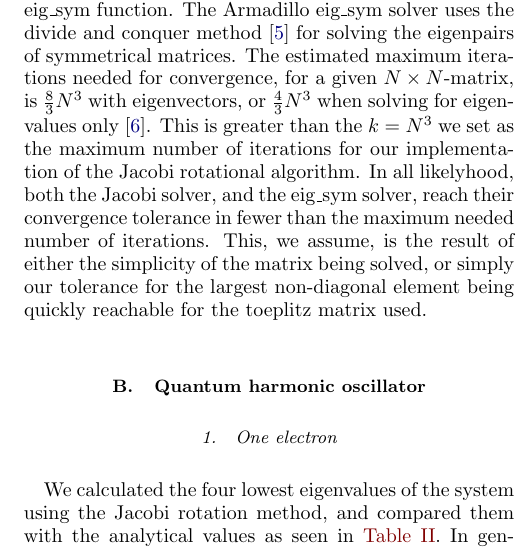
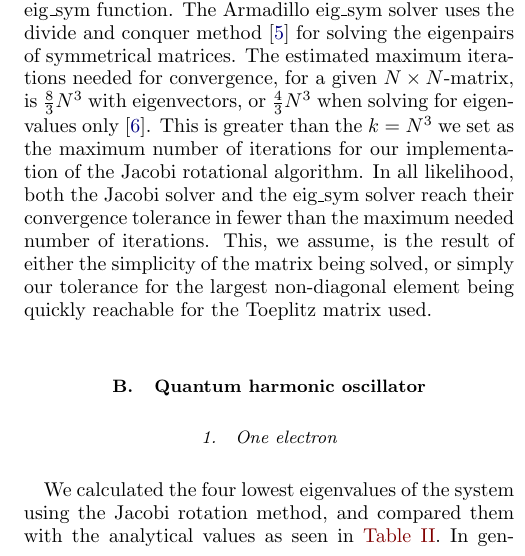
Before and after one commit to eivinsto/FYS3150_Project2, a LaTeX paper (doc/Project_2_FYS3150.tex): part of one column of page 8 of 10, cut so that both start at the same text. Compiled offline with pdfLaTeX.

Commit message:
Fixed a few typos

```diff
--- a/doc/Project_2_FYS3150.tex
+++ b/doc/Project_2_FYS3150.tex
@@ -675,7 +675,7 @@ We can see in \hyperref[fig:IV:a:1]{Figure 1} that the numerically calculated ei
 
 Now it is important to put this back into a physical context. The eigenvectors found here correspond to stable solutions to the wave equation. In theory there is an infinite amount of these solutions, but when searching numerically the amount of solutions are limited by the dimensionality of the matrix. Just as in the case with eigenvectors the solutions can always be multiplied with a constant and still remain a valid solution. This means that normalizing the eigenvectors in \hyperref[fig:IV:a:1]{Figure 1} also makes sense in the context of the solutions to the wave equation.
 
-From the benchmark results in \hyperref[table:IV:a:1]{table I}, it becomes clear that our implementation of the Jacobi rotational algorithm (\hyperref[sec:III:a]{section III A.}) finishes faster than Armadillo's eig\_sym function. The Armadillo eig\_sym solver uses the divide and conquer method \citep{Armadillo} for solving the eigenpairs of symmetrical matrices. The estimated maximum iterations needed for convergence, for a given \(N\times N\)-matrix, is \(\frac{8}{3}N^{3}\) with eigenvectors, or \(\frac{4}{3}N^{3}\) when solving for eigenvalues only \citep{Cuppen}. This is greater than the \(k=N^{3}\) we set as the maximum number of iterations for our implementation of the Jacobi rotational algorithm. In all likelyhood, both the Jacobi solver, and the eig\_sym solver, reach their convergence tolerance in fewer than the maximum needed number of iterations. This, we assume, is the result of either the simplicity of the matrix being solved, or simply our tolerance for the largest non-diagonal element being quickly reachable for the toeplitz matrix used.
+From the benchmark results in \hyperref[table:IV:a:1]{table I}, it becomes clear that our implementation of the Jacobi rotational algorithm (\hyperref[sec:III:a]{section III A.}) finishes faster than Armadillo's eig\_sym function. The Armadillo eig\_sym solver uses the divide and conquer method \citep{Armadillo} for solving the eigenpairs of symmetrical matrices. The estimated maximum iterations needed for convergence, for a given \(N\times N\)-matrix, is \(\frac{8}{3}N^{3}\) with eigenvectors, or \(\frac{4}{3}N^{3}\) when solving for eigenvalues only \citep{Cuppen}. This is greater than the \(k=N^{3}\) we set as the maximum number of iterations for our implementation of the Jacobi rotational algorithm. In all likelihood, both the Jacobi solver and the eig\_sym solver reach their convergence tolerance in fewer than the maximum needed number of iterations. This, we assume, is the result of either the simplicity of the matrix being solved, or simply our tolerance for the largest non-diagonal element being quickly reachable for the Toeplitz matrix used.
 
 
 \subsection{Quantum harmonic oscillator} \label{sec:V:b}
```
